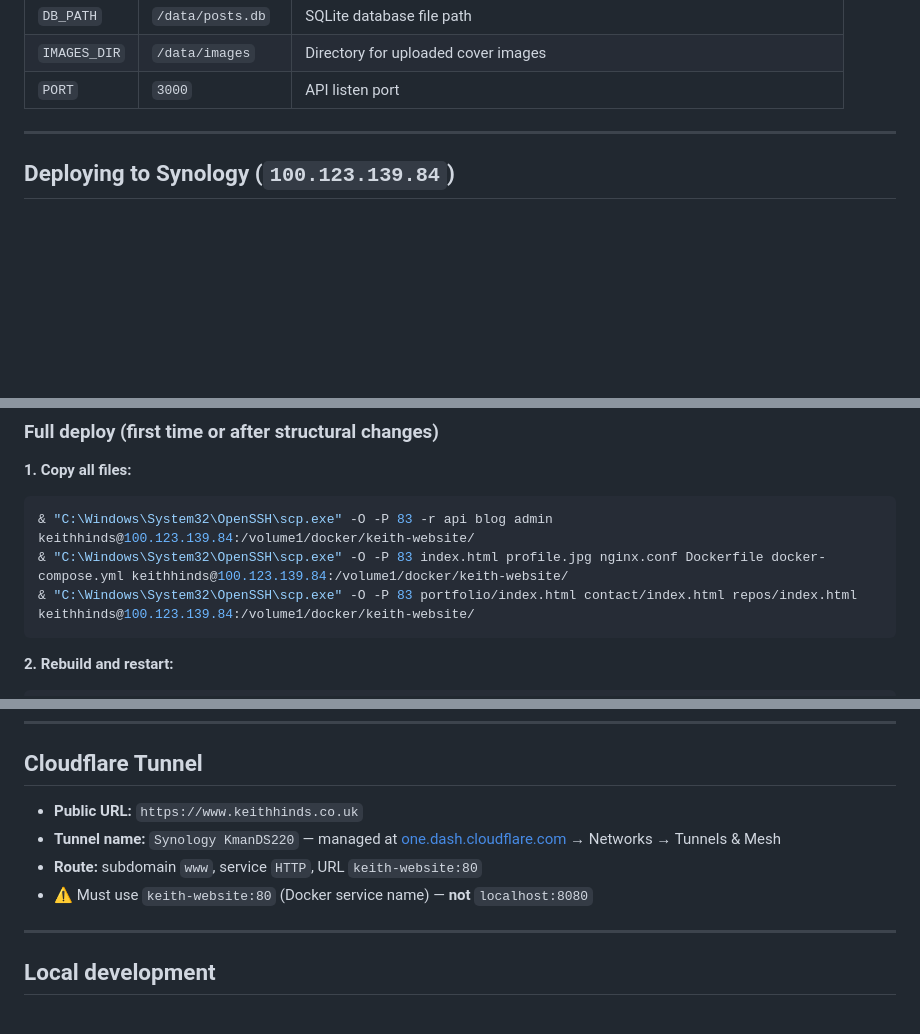
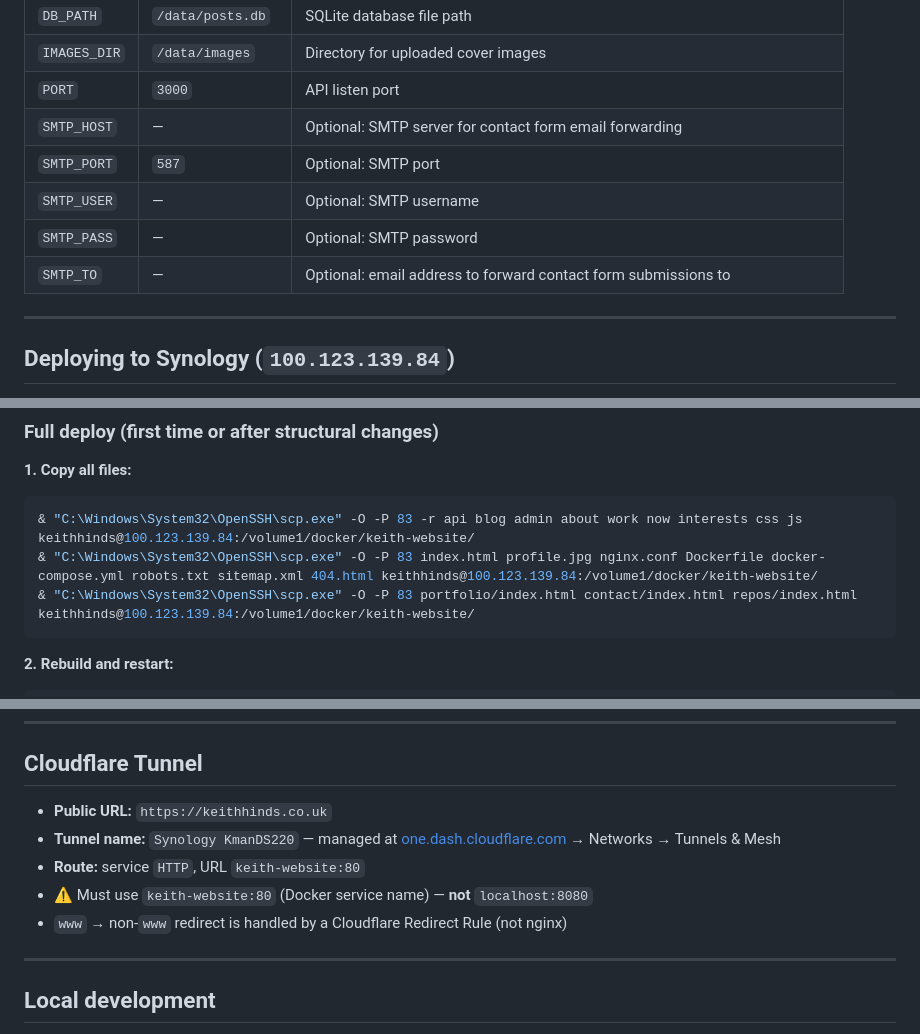
Before and after one commit to khinds-dev/keith-website, a Markdown page: README.md, 3 parts joined by grey strips. GitHub-like rendering; blank space fills up the shorter version.

````diff
--- a/README.md
+++ b/README.md
@@ -90,6 +107,11 @@ JWT_SECRET=long-random-string-min-40-chars
 | `DB_PATH` | `/data/posts.db` | SQLite database file path |
 | `IMAGES_DIR` | `/data/images` | Directory for uploaded cover images |
 | `PORT` | `3000` | API listen port |
+| `SMTP_HOST` | — | Optional: SMTP server for contact form email forwarding |
+| `SMTP_PORT` | `587` | Optional: SMTP port |
+| `SMTP_USER` | — | Optional: SMTP username |
+| `SMTP_PASS` | — | Optional: SMTP password |
+| `SMTP_TO` | — | Optional: email address to forward contact form submissions to |
 
 ---
 
@@ -104,8 +126,8 @@ JWT_SECRET=long-random-string-min-40-chars
 
 **1. Copy all files:**
 ```powershell
-& "C:\Windows\System32\OpenSSH\scp.exe" -O -P 83 -r api blog admin keithhinds@100.123.139.84:/volume1/docker/keith-website/
-& "C:\Windows\System32\OpenSSH\scp.exe" -O -P 83 index.html profile.jpg nginx.conf Dockerfile docker-compose.yml keithhinds@100.123.139.84:/volume1/docker/keith-website/
+& "C:\Windows\System32\OpenSSH\scp.exe" -O -P 83 -r api blog admin about work now interests css js keithhinds@100.123.139.84:/volume1/docker/keith-website/
+& "C:\Windows\System32\OpenSSH\scp.exe" -O -P 83 index.html profile.jpg nginx.conf Dockerfile docker-compose.yml robots.txt sitemap.xml 404.html keithhinds@100.123.139.84:/volume1/docker/keith-website/
 & "C:\Windows\System32\OpenSSH\scp.exe" -O -P 83 portfolio/index.html contact/index.html repos/index.html keithhinds@100.123.139.84:/volume1/docker/keith-website/
 ```
 
@@ -130,10 +152,11 @@ JWT_SECRET=long-random-string-min-40-chars
 
 ## Cloudflare Tunnel
 
-- **Public URL:** `https://www.keithhinds.co.uk`
+- **Public URL:** `https://keithhinds.co.uk`
 - **Tunnel name:** `Synology KmanDS220` — managed at [one.dash.cloudflare.com](https://one.dash.cloudflare.com) → Networks → Tunnels & Mesh
-- **Route:** subdomain `www`, service `HTTP`, URL `keith-website:80`
+- **Route:** service `HTTP`, URL `keith-website:80`
 - ⚠️ Must use `keith-website:80` (Docker service name) — **not** `localhost:8080`
+- `www` → non-`www` redirect is handled by a Cloudflare Redirect Rule (not nginx)
 
 ---
 
````
Also changed, not shown: other parts of README.md (+27 -10 lines).
